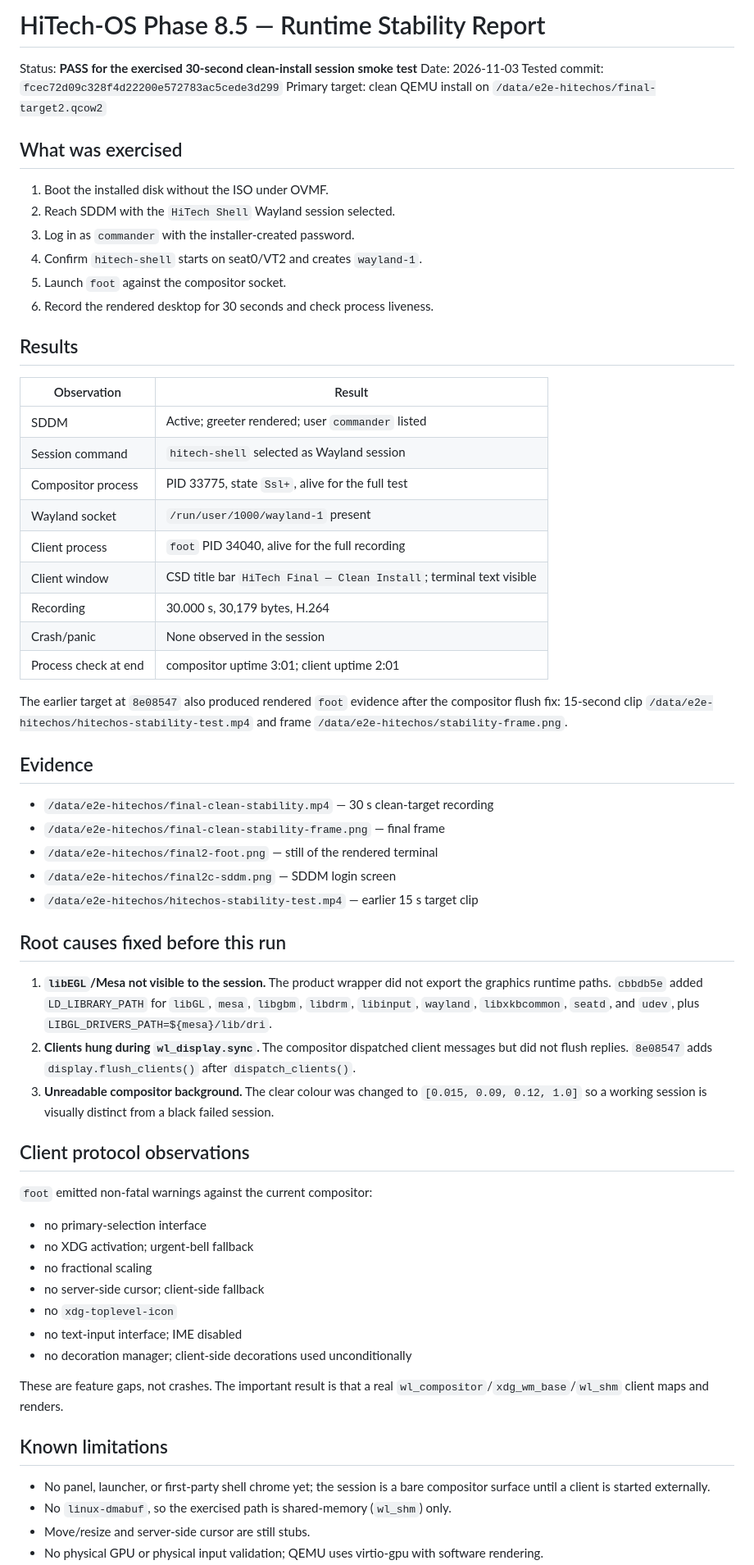
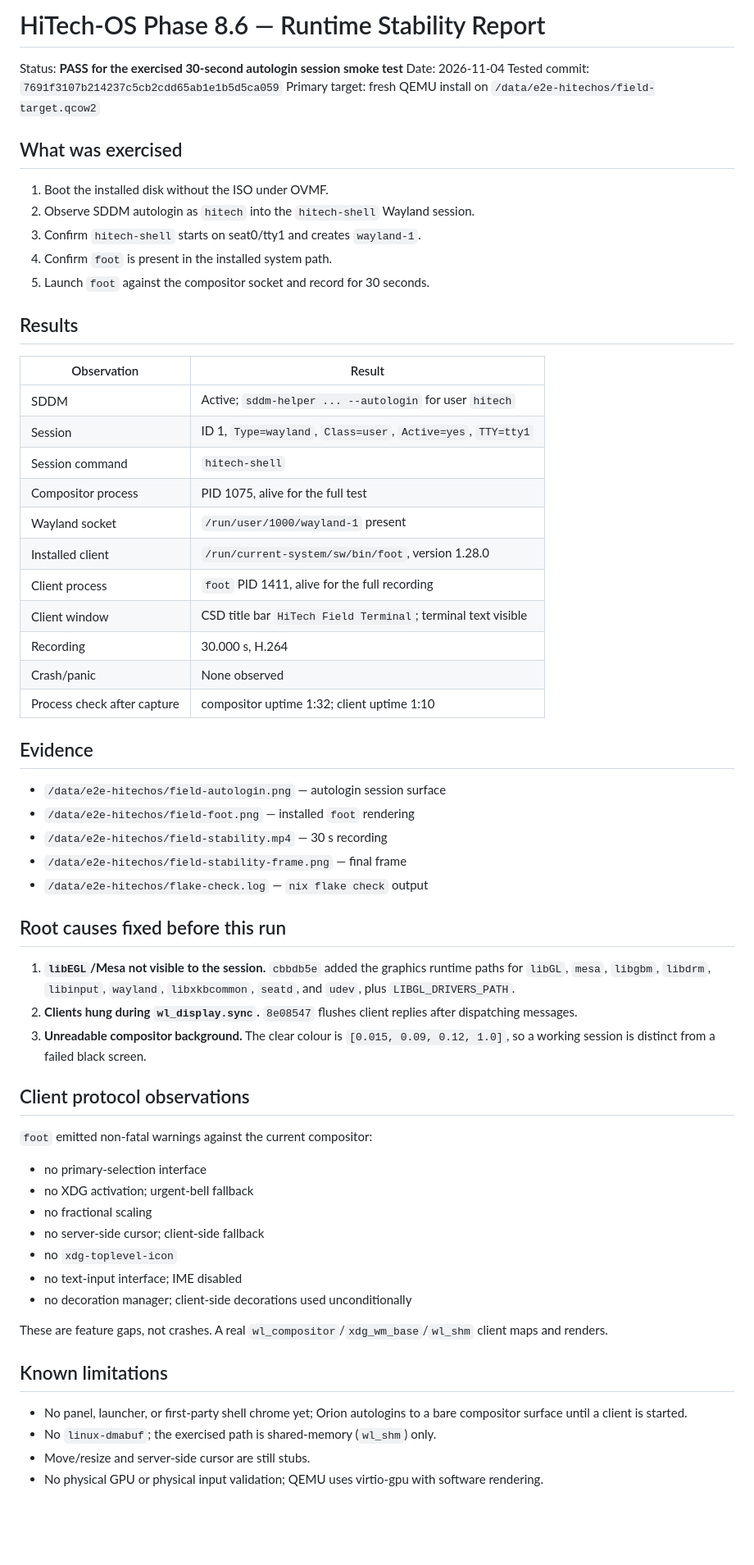
Before and after one commit to HiTechTN/HiTech-OS, a Markdown page: docs/audit/RUNTIME_STABILITY_REPORT.md, the part around one of its changes. Shown at 82% size. GitHub-like rendering; blank space fills up the shorter version.

```diff
--- a/docs/audit/RUNTIME_STABILITY_REPORT.md
+++ b/docs/audit/RUNTIME_STABILITY_REPORT.md
@@ -1,58 +1,52 @@
-# HiTech-OS Phase 8.5 — Runtime Stability Report
+# HiTech-OS Phase 8.6 — Runtime Stability Report
 
-Status: **PASS for the exercised 30-second clean-install session smoke test**
-Date: 2026-11-03
-Tested commit: `fcec72d09c328f4d22200e572783ac5cede3d299`
-Primary target: clean QEMU install on `/data/e2e-hitechos/final-target2.qcow2`
+Status: **PASS for the exercised 30-second autologin session smoke test**
+Date: 2026-11-04
+Tested commit: `7691f3107b214237c5cb2cdd65ab1e1b5d5ca059`
+Primary target: fresh QEMU install on `/data/e2e-hitechos/field-target.qcow2`
 
 ## What was exercised
 
 1. Boot the installed disk without the ISO under OVMF.
-2. Reach SDDM with the `HiTech Shell` Wayland session selected.
-3. Log in as `commander` with the installer-created password.
-4. Confirm `hitech-shell` starts on seat0/VT2 and creates `wayland-1`.
-5. Launch `foot` against the compositor socket.
-6. Record the rendered desktop for 30 seconds and check process liveness.
+2. Observe SDDM autologin as `hitech` into the `hitech-shell` Wayland session.
+3. Confirm `hitech-shell` starts on seat0/tty1 and creates `wayland-1`.
+4. Confirm `foot` is present in the installed system path.
+5. Launch `foot` against the compositor socket and record for 30 seconds.
 
 ## Results
 
 | Observation | Result |
 |---|---|
-| SDDM | Active; greeter rendered; user `commander` listed |
-| Session command | `hitech-shell` selected as Wayland session |
-| Compositor process | PID 33775, state `Ssl+`, alive for the full test |
+| SDDM | Active; `sddm-helper ... --autologin` for user `hitech` |
+| Session | ID 1, `Type=wayland`, `Class=user`, `Active=yes`, `TTY=tty1` |
+| Session command | `hitech-shell` |
+| Compositor process | PID 1075, alive for the full test |
 | Wayland socket | `/run/user/1000/wayland-1` present |
-| Client process | `foot` PID 34040, alive for the full recording |
-| Client window | CSD title bar `HiTech Final — Clean Install`; terminal text visible |
-| Recording | 30.000 s, 30,179 bytes, H.264 |
-| Crash/panic | None observed in the session |
-| Process check at end | compositor uptime 3:01; client uptime 2:01 |
-
-The earlier target at `8e08547` also produced rendered `foot` evidence after
-the compositor flush fix: 15-second clip
-`/data/e2e-hitechos/hitechos-stability-test.mp4` and frame
-`/data/e2e-hitechos/stability-frame.png`.
+| Installed client | `/run/current-system/sw/bin/foot`, version 1.28.0 |
+| Client process | `foot` PID 1411, alive for the full recording |
+| Client window | CSD title bar `HiTech Field Terminal`; terminal text visible |
+| Recording | 30.000 s, H.264 |
+| Crash/panic | None observed |
+| Process check after capture | compositor uptime 1:32; client uptime 1:10 |
 
 ## Evidence
 
-- `/data/e2e-hitechos/final-clean-stability.mp4` — 30 s clean-target recording
-- `/data/e2e-hitechos/final-clean-stability-frame.png` — final frame
-- `/data/e2e-hitechos/final2-foot.png` — still of the rendered terminal
-- `/data/e2e-hitechos/final2c-sddm.png` — SDDM login screen
-- `/data/e2e-hitechos/hitechos-stability-test.mp4` — earlier 15 s target clip
+- `/data/e2e-hitechos/field-autologin.png` — autologin session surface
+- `/data/e2e-hitechos/field-foot.png` — installed `foot` rendering
+- `/data/e2e-hitechos/field-stability.mp4` — 30 s recording
+- `/data/e2e-hitechos/field-stability-frame.png` — final frame
+- `/data/e2e-hitechos/flake-check.log` — `nix flake check` output
 
 ## Root causes fixed before this run
 
-1. **`libEGL`/Mesa not visible to the session.** The product wrapper did not
-   export the graphics runtime paths. `cbbdb5e` added `LD_LIBRARY_PATH` for
-   `libGL`, `mesa`, `libgbm`, `libdrm`, `libinput`, `wayland`,
-   `libxkbcommon`, `seatd`, and `udev`, plus `LIBGL_DRIVERS_PATH=${mesa}/lib/dri`.
-2. **Clients hung during `wl_display.sync`.** The compositor dispatched client
-   messages but did not flush replies. `8e08547` adds
-   `display.flush_clients()` after `dispatch_clients()`.
-3. **Unreadable compositor background.** The clear colour was changed to
-   `[0.015, 0.09, 0.12, 1.0]` so a working session is visually distinct from a
-   black failed session.
+1. **`libEGL`/Mesa not visible to the session.** `cbbdb5e` added the graphics
+   runtime paths for `libGL`, `mesa`, `libgbm`, `libdrm`, `libinput`, `wayland`,
+   `libxkbcommon`, `seatd`, and `udev`, plus `LIBGL_DRIVERS_PATH`.
+2. **Clients hung during `wl_display.sync`.** `8e08547` flushes client replies
+   after dispatching messages.
+3. **Unreadable compositor background.** The clear colour is
+   `[0.015, 0.09, 0.12, 1.0]`, so a working session is distinct from a failed
+   black screen.
 
 ## Client protocol observations
 
@@ -66,14 +60,14 @@ the compositor flush fix: 15-second clip
 - no text-input interface; IME disabled
 - no decoration manager; client-side decorations used unconditionally
 
-These are feature gaps, not crashes. The important result is that a real
+These are feature gaps, not crashes. A real
 `wl_compositor`/`xdg_wm_base`/`wl_shm` client maps and renders.
 
 ## Known limitations
 
-- No panel, launcher, or first-party shell chrome yet; the session is a bare
-  compositor surface until a client is started externally.
-- No `linux-dmabuf`, so the exercised path is shared-memory (`wl_shm`) only.
+- No panel, launcher, or first-party shell chrome yet; Orion autologins to a
+  bare compositor surface until a client is started.
+- No `linux-dmabuf`; the exercised path is shared-memory (`wl_shm`) only.
 - Move/resize and server-side cursor are still stubs.
 - No physical GPU or physical input validation; QEMU uses virtio-gpu with
   software rendering.
```
Also changed, not shown: other parts of docs/audit/RUNTIME_STABILITY_REPORT.md (+2 -2 lines), docs/audit/INSTALLATION_VERIFICATION.md (+68 -87 lines), docs/audit/TEST_SUMMARY_MATRIX.md (+28 -26 lines).
